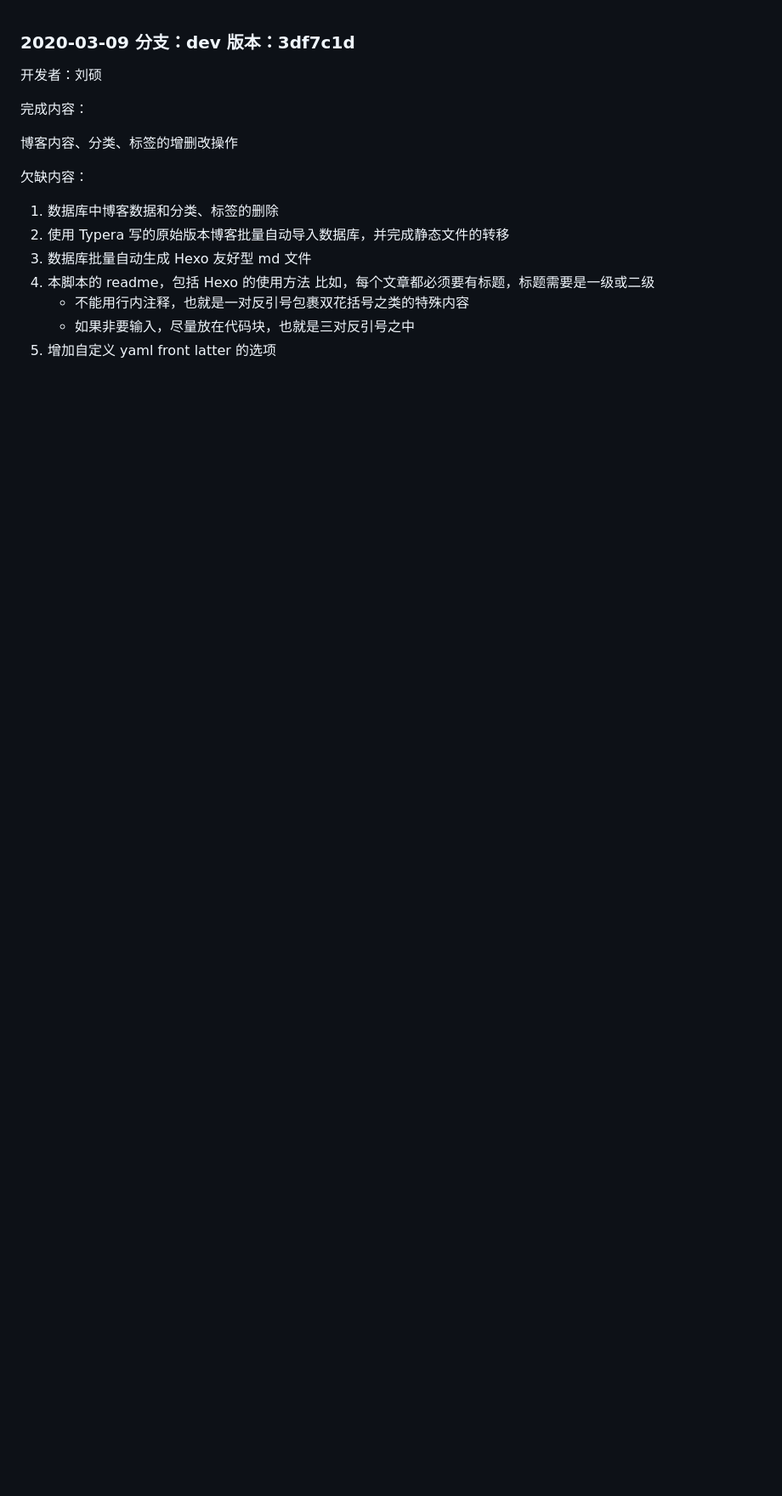
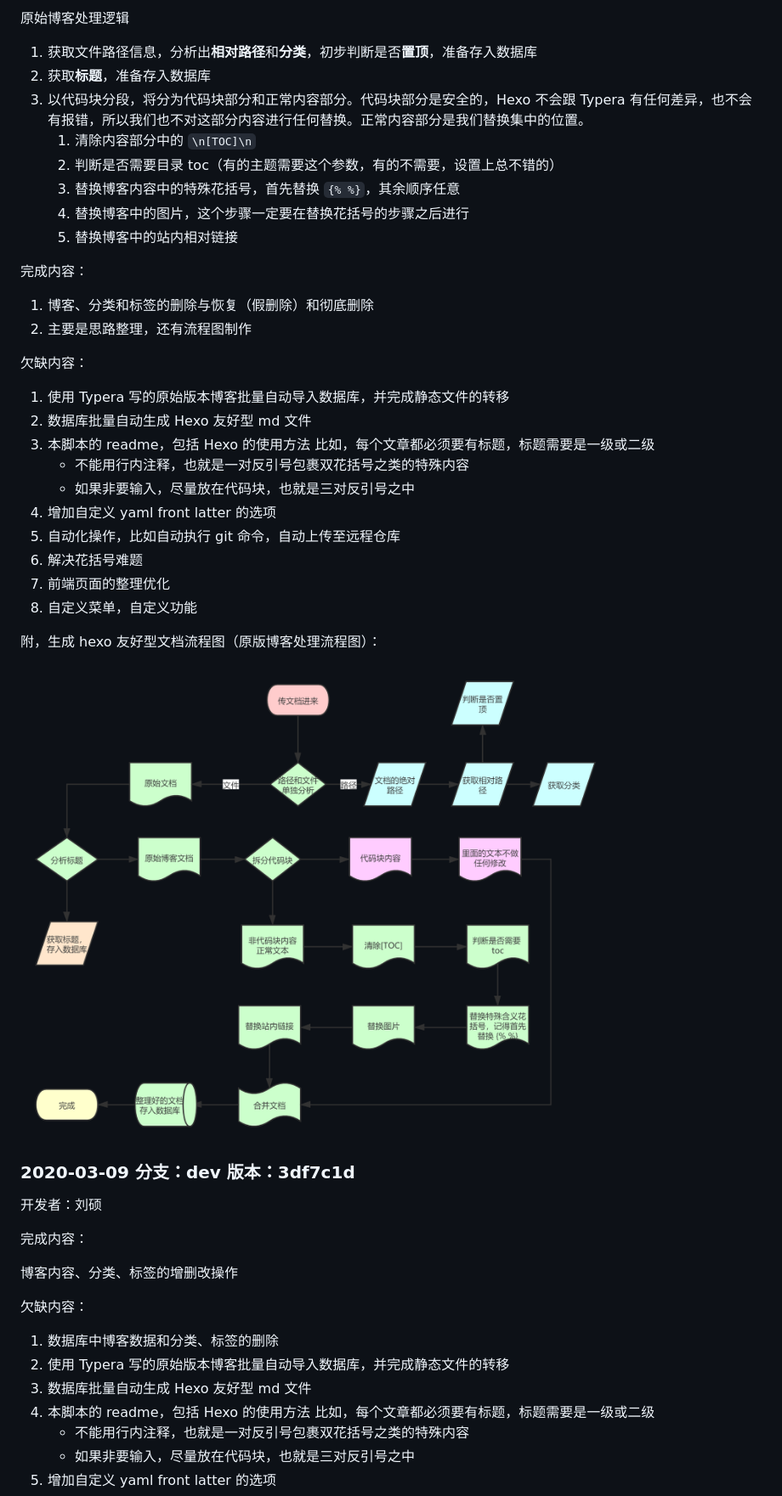
Before and after one commit to shuoliuchn/hexo-migrator, a Markdown page: docs/开发文档.md, the part around the change. Shown: that part at 85% size. Rendered like a GitHub page; pictures changed too: docs/开发文档.assets/生成hexo友好型文档流程图.png (added); blank space fills up the shorter version.

```diff
--- a/docs/开发文档.md
+++ b/docs/开发文档.md
@@ -1,3 +1,39 @@
+
+
+原始博客处理逻辑
+
+1. 获取文件路径信息，分析出**相对路径**和**分类**，初步判断是否**置顶**，准备存入数据库
+2. 获取**标题**，准备存入数据库
+3. 以代码块分段，将分为代码块部分和正常内容部分。代码块部分是安全的，Hexo 不会跟 Typera 有任何差异，也不会有报错，所以我们也不对这部分内容进行任何替换。正常内容部分是我们替换集中的位置。
+   1. 清除内容部分中的 `\n[TOC]\n`
+   2. 判断是否需要目录 toc（有的主题需要这个参数，有的不需要，设置上总不错的）
+   3. 替换博客内容中的特殊花括号，首先替换 `{% %}`，其余顺序任意
+   4. 替换博客中的图片，这个步骤一定要在替换花括号的步骤之后进行
+   5. 替换博客中的站内相对链接
+
+完成内容：
+
+1. 博客、分类和标签的删除与恢复（假删除）和彻底删除
+2. 主要是思路整理，还有流程图制作
+
+欠缺内容：
+
+1. 使用 Typera 写的原始版本博客批量自动导入数据库，并完成静态文件的转移
+3. 数据库批量自动生成 Hexo 友好型 md 文件
+4. 本脚本的 readme，包括 Hexo 的使用方法
+   比如，每个文章都必须要有标题，标题需要是一级或二级
+   - 不能用行内注释，也就是一对反引号包裹双花括号之类的特殊内容
+   - 如果非要输入，尽量放在代码块，也就是三对反引号之中
+5. 增加自定义 yaml front latter 的选项
+6. 自动化操作，比如自动执行 git 命令，自动上传至远程仓库
+7. 解决花括号难题
+8. 前端页面的整理优化
+9. 自定义菜单，自定义功能
+
+附，生成 hexo 友好型文档流程图（原版博客处理流程图）：
+
+![生成hexo友好型文档流程图](%E5%BC%80%E5%8F%91%E6%96%87%E6%A1%A3.assets/%E7%94%9F%E6%88%90hexo%E5%8F%8B%E5%A5%BD%E5%9E%8B%E6%96%87%E6%A1%A3%E6%B5%81%E7%A8%8B%E5%9B%BE.png)
+
 ### 2020-03-09 分支：dev 版本：3df7c1d
 
 开发者：刘硕
```
Also changed, not shown: docs/Hexo特别格式.md (added, +76 -0 lines), 5 other files.
